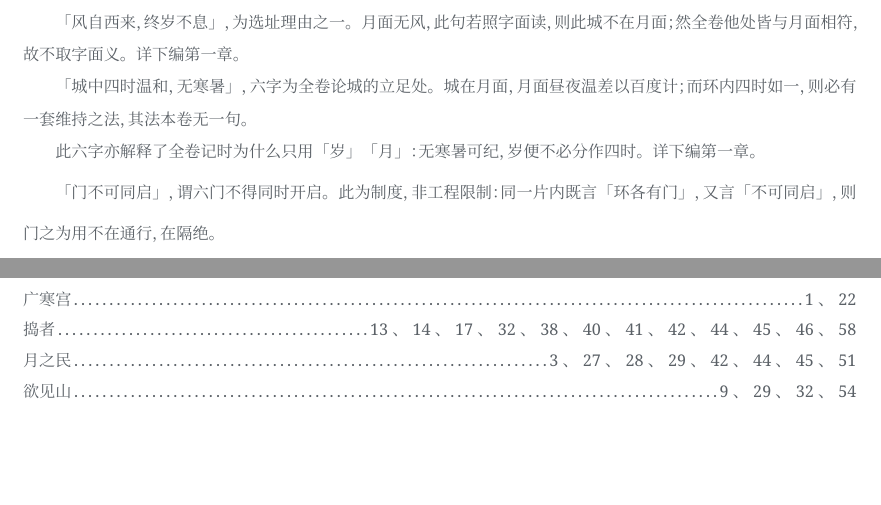
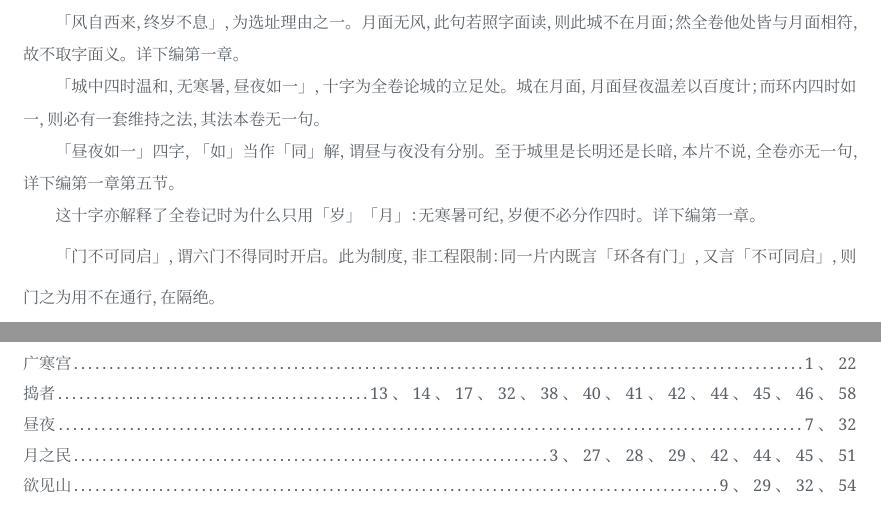
Before and after one commit to Cmd-GZ/thunder-of-war, a LaTeX book (books/guanghan/main.tex, which reads books/guanghan/backmatter.tex, books/guanghan/shang1.tex): two parts of pages 20 and 76 of 77, joined at a grey line, cut so that both start at the same text, the shorter picture padded with empty space. Compiled offline with XeLaTeX; a missing font is replaced by an installed copy or a similar font.

Commit message:
原句恢复，简一再加四字使「昼夜」有据
用户指出：回退后应当是

  四季的好，昼夜的好，城里都留下了；唯独变化不在其列。

我上一版把「昼夜的好」删了，因为简一只有「无寒暑」，撑不起昼夜。
删掉是省事，不是解决——用户要的是原句，那就得让昼夜也有据。

简一再加四字：「昼夜如一。」

  城中四时温和，无寒暑，昼夜如一。

「如」作「同」解，昼与夜没有分别。校记把三件事分开写：
一、这十字是论城的立足处；环内四时如一必有维持之法，其法本卷无一句。
二、「昼夜如一」只说不分昼夜，不说城里是长明还是长暗；本片不说，全卷亦无一句。
　 与第五节「光与声」对齐，那里说「有没有人造的光，本卷也没有记」。
三、这十字解释了全卷记时为何只用岁、月：无寒暑可纪，岁不必分作四时。

索引加「四时」「昼夜」两条，23 条。

77 页，0/0/0，索引复核无偏差。

```diff
--- a/books/guanghan/backmatter.tex
+++ b/books/guanghan/backmatter.tex
@@ -219,6 +219,7 @@
 \idx{岁计}{3、5、11、13、15、20、44、45、47、49}
 \idx{广寒宫}{1、22}
 \idx{捣者}{13、14、17、32、38、40、41、42、44、45、46、58}
+\idx{昼夜}{7、32}
 \idx{月之民}{3、27、28、29、42、44、45、51}
 \idx{欲见山}{9、29、32、54}
 \idx{焚籍}{10、14、32、35、50}
--- a/books/guanghan/shang1.tex
+++ b/books/guanghan/shang1.tex
@@ -63,8 +63,9 @@
 \chuchu{原件残片 11 号，长 21.3 cm，金属，边缘整齐，似为刻后截断；下端有三字蚀尽。}
 \xiaojì{「□山」，上字蚀尽，下字作「山」，笔画可辨。此山当即简九所称「界外有山」，然二片所记方位不合，详下。「去海三舍」，三舍之制不可考。若以三十里为一舍计，则九十里，与月面所见地貌不合；疑「舍」为当地里程单位，其长当在数百米一级。\par
 「风自西来，终岁不息」，为选址理由之一。月面无风，此句若照字面读，则此城不在月面；然全卷他处皆与月面相符，故不取字面义。详下编第一章。\par
-「城中四时温和，无寒暑」，六字为全卷论城的立足处。城在月面，月面昼夜温差以百度计；而环内四时如一，则必有一套维持之法，其法本卷无一句。\par
-此六字亦解释了全卷记时为什么只用「岁」「月」：无寒暑可纪，岁便不必分作四时。详下编第一章。\par
+「城中四时温和，无寒暑，昼夜如一」，十字为全卷论城的立足处。城在月面，月面昼夜温差以百度计；而环内四时如一，则必有一套维持之法，其法本卷无一句。\par
+「昼夜如一」四字，「如」当作「同」解，谓昼与夜没有分别。至于城里是长明还是长暗，本片不说，全卷亦无一句，详下编第一章第五节。\par
+这十字亦解释了全卷记时为什么只用「岁」「月」：无寒暑可纪，岁便不必分作四时。详下编第一章。\par
 「门不可同启」，谓六门不得同时开启。此为制度，非工程限制：同一片内既言「环各有门」，又言「不可同启」，则门之为用不在通行，在隔绝。}
 
 \begin{jian}{简二}
```
Also changed, not shown: books/guanghan/xia1.tex (+1 -1 lines), books/guanghan/月之都——广寒宫残简辑佚与考释.pdf, books/guanghan/shang1.tex (2 more changed lines).
